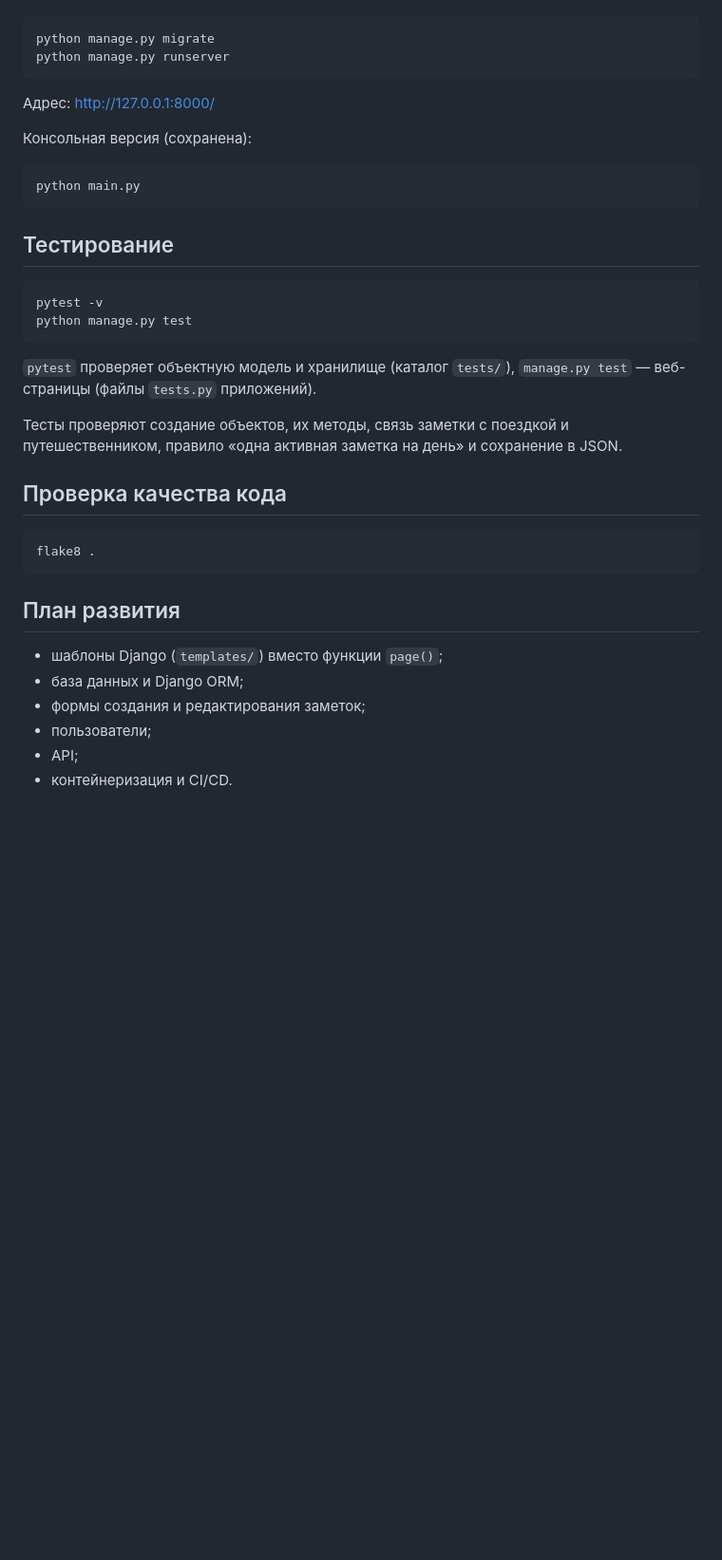
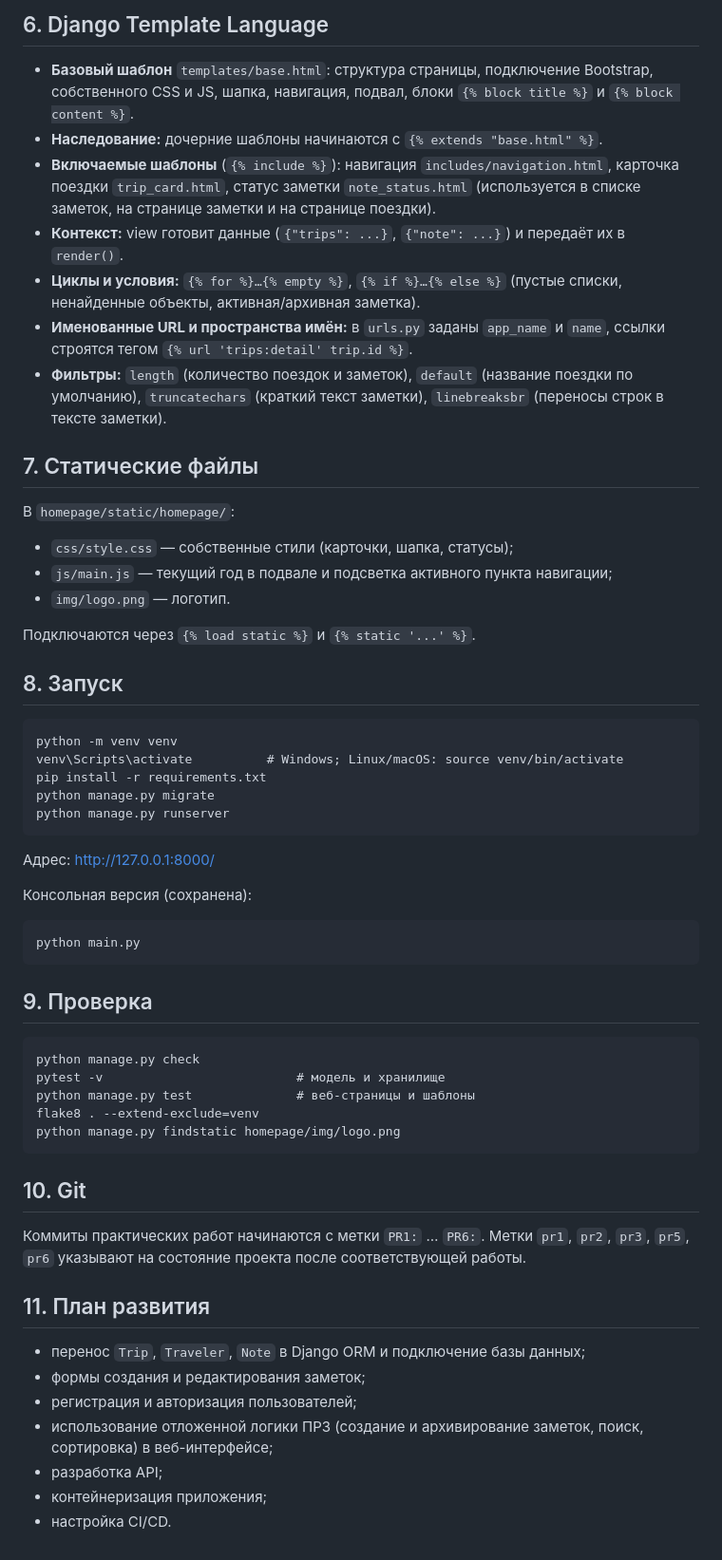
Before and after one commit to dzanovdzan8-svg/frame, a Markdown page: README.md, the part around one of its changes. Shown at 95% size. GitHub-like rendering; blank space fills up the shorter version.

````diff
--- a/README.md
+++ b/README.md
@@ -128,5 +126,42 @@ travel_notes/
+## 6. Django Template Language
+
+- **Базовый шаблон** `templates/base.html`: структура страницы,
+  подключение Bootstrap, собственного CSS и JS, шапка, навигация, подвал,
+  блоки `{% block title %}` и `{% block content %}`.
+- **Наследование:** дочерние шаблоны начинаются с
+  `{% extends "base.html" %}`.
+- **Включаемые шаблоны** (`{% include %}`): навигация
+  `includes/navigation.html`, карточка поездки `trip_card.html`,
+  статус заметки `note_status.html` (используется в списке заметок,
+  на странице заметки и на странице поездки).
+- **Контекст:** view готовит данные (`{"trips": ...}`, `{"note": ...}`)
+  и передаёт их в `render()`.
+- **Циклы и условия:** `{% for %}…{% empty %}`, `{% if %}…{% else %}`
+  (пустые списки, ненайденные объекты, активная/архивная заметка).
+- **Именованные URL и пространства имён:** в `urls.py` заданы
+  `app_name` и `name`, ссылки строятся тегом
+  `{% url 'trips:detail' trip.id %}`.
+- **Фильтры:** `length` (количество поездок и заметок), `default`
+  (название поездки по умолчанию), `truncatechars` (краткий текст
+  заметки), `linebreaksbr` (переносы строк в тексте заметки).
+
+## 7. Статические файлы
+
+В `homepage/static/homepage/`:
+
+- `css/style.css` — собственные стили (карточки, шапка, статусы);
+- `js/main.js` — текущий год в подвале и подсветка активного пункта
+  навигации;
+- `img/logo.png` — логотип.
+
+Подключаются через `{% load static %}` и `{% static '...' %}`.
+
+## 8. Запуск
 
 ```text
+python -m venv venv
+venv\Scripts\activate          # Windows; Linux/macOS: source venv/bin/activate
+pip install -r requirements.txt
 python manage.py migrate
 python manage.py runserver
 ```
@@ -139,31 +174,30 @@ python manage.py runserver
 python main.py
 ```
 
-## Тестирование
+## 9. Проверка
 
 ```text
-pytest -v
-python manage.py test
+python manage.py check
+pytest -v                          # модель и хранилище
+python manage.py test              # веб-страницы и шаблоны
+flake8 . --extend-exclude=venv
+python manage.py findstatic homepage/img/logo.png
 ```
 
-`pytest` проверяет объектную модель и хранилище (каталог `tests/`),
-`manage.py test` — веб-страницы (файлы `tests.py` приложений).
+## 10. Git
 
-Тесты проверяют создание объектов, их методы, связь заметки с поездкой
-и путешественником, правило «одна активная заметка на день» и
-сохранение в JSON.
+Коммиты практических работ начинаются с метки `PR1:` … `PR6:`.
+Метки `pr1`, `pr2`, `pr3`, `pr5`, `pr6` указывают на состояние проекта
+после соответствующей работы.
 
-## Проверка качества кода
+## 11. План развития
 
-```text
-flake8 .
-```
-
-## План развития
-
-- шаблоны Django (`templates/`) вместо функции `page()`;
-- база данных и Django ORM;
+- перенос `Trip`, `Traveler`, `Note` в Django ORM и подключение базы
+  данных;
 - формы создания и редактирования заметок;
-- пользователи;
-- API;
-- контейнеризация и CI/CD.
+- регистрация и авторизация пользователей;
+- использование отложенной логики ПР3 (создание и архивирование заметок,
+  поиск, сортировка) в веб-интерфейсе;
+- разработка API;
+- контейнеризация приложения;
+- настройка CI/CD.
````
Also changed, not shown: other parts of README.md (+93 -95 lines).
